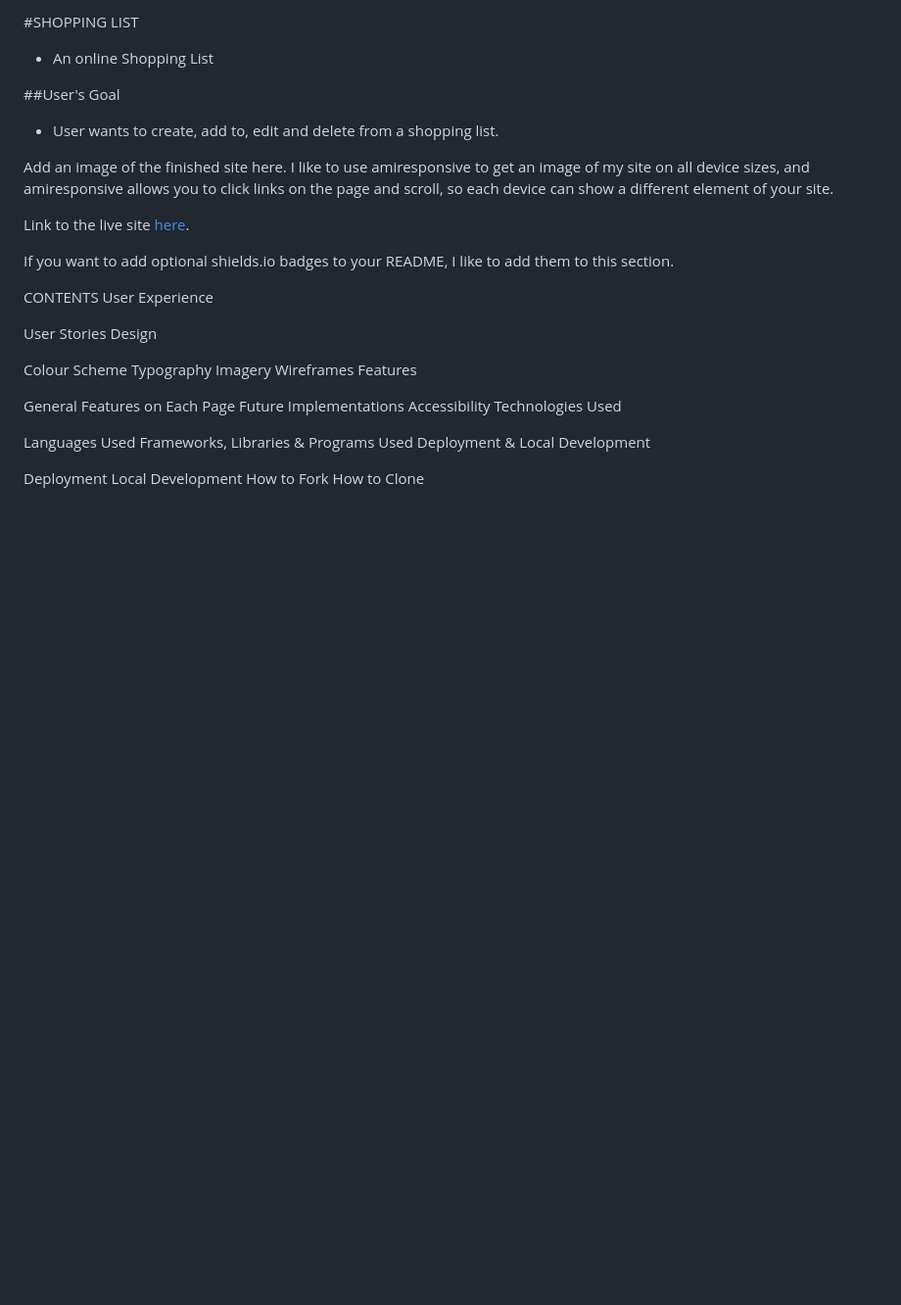
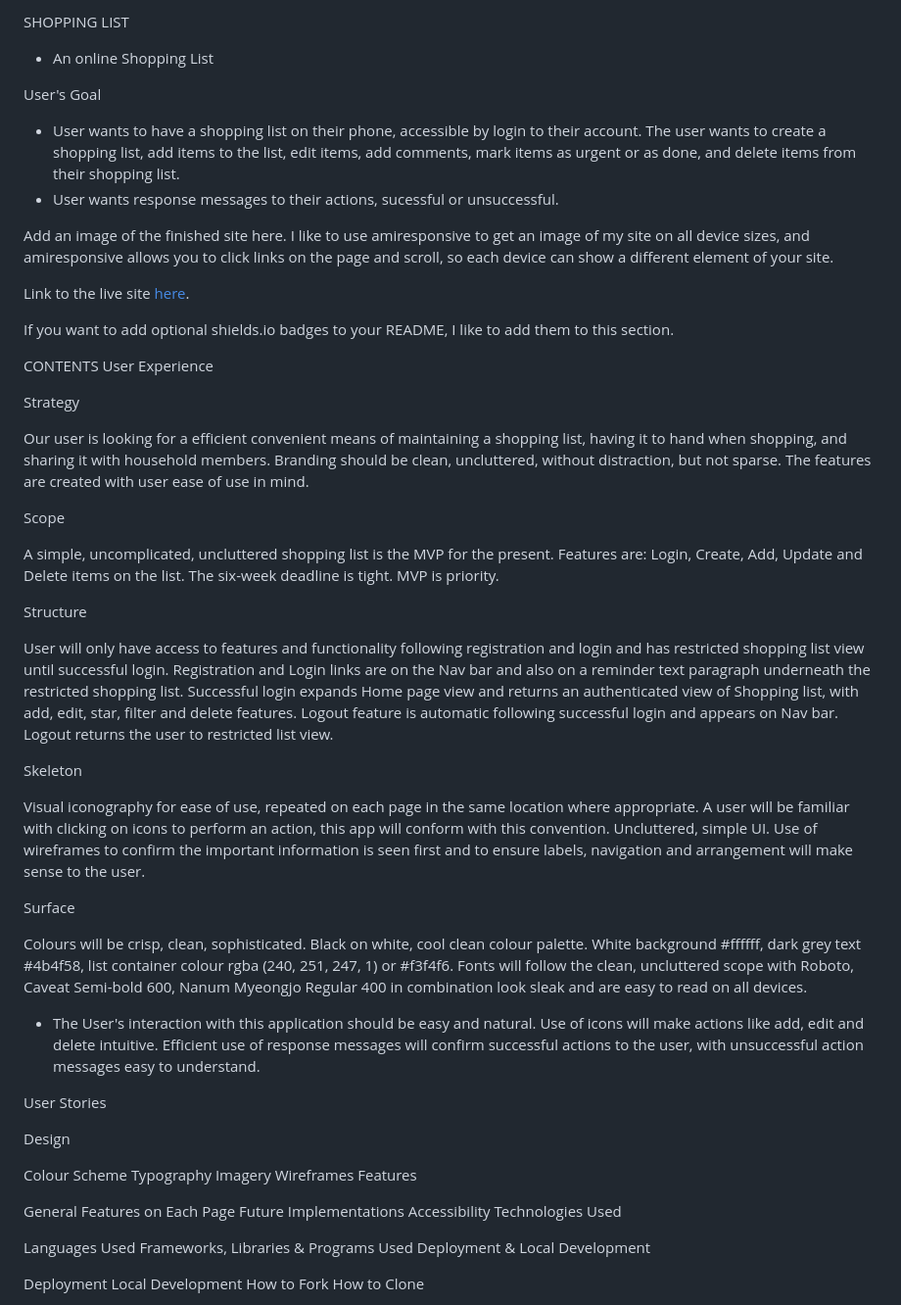
Before and after one commit to MoniMurray/shopping-list, a Markdown page: README.md, the part around the change. Shown: that part at 98% size. Rendered like a GitHub page; blank space fills up the shorter version.

Commit message:
README.md - Add UX planning and document x5S - Strategy, Scope, Structure, Skeleton, Surface

```diff
--- a/README.md
+++ b/README.md
@@ -1,10 +1,11 @@
-#SHOPPING LIST
+SHOPPING LIST
 
 - An online Shopping List
 
-##User's Goal
+User's Goal
 
-- User wants to create, add to, edit and delete from a shopping list.
+- User wants to have a shopping list on their phone, accessible by login to their account.  The user wants to create a shopping list, add items to the list, edit items, add comments, mark items as urgent or as done, and delete items from their shopping list.
+- User wants response messages to their actions, sucessful or unsuccessful.
 
 Add an image of the finished site here. I like to use amiresponsive to get an image of my site on all device sizes, and amiresponsive allows you to click links on the page and scroll, so each device can show a different element of your site.
 
@@ -15,7 +16,30 @@ If you want to add optional shields.io badges to your README, I like to add them
 CONTENTS
 User Experience
 
+Strategy
+
+Our user is looking for a efficient convenient means of maintaining a shopping list, having it to hand when shopping, and sharing it with household members. Branding should be clean, uncluttered, without distraction, but not sparse.  The features are created with user ease of use in mind.
+
+Scope
+
+A simple, uncomplicated, uncluttered shopping list is the MVP for the present. Features are: Login, Create, Add, Update and Delete items on the list.  The six-week deadline is tight.  MVP is priority.
+
+Structure
+
+User will only have access to features and functionality following registration and login and has restricted shopping list view until successful login.  Registration and Login links are on the Nav bar and also on a reminder text paragraph underneath the restricted shopping list.  Successful login expands Home page view and returns an authenticated view of Shopping list, with add, edit, star, filter and delete features.  Logout feature is automatic following successful login and appears on Nav bar.  Logout returns the user to restricted list view.
+
+Skeleton
+
+Visual iconography for ease of use, repeated on each page in the same location where appropriate.  A user will be familiar with clicking on icons to perform an action, this app will conform with this convention.  Uncluttered, simple UI. Use of wireframes to confirm the important information is seen first and to ensure labels, navigation and arrangement will make sense to the user.
+
+Surface
+
+Colours will be crisp, clean, sophisticated.  Black on white, cool clean colour palette.  White background #ffffff, dark grey text #4b4f58, list container colour rgba (240, 251, 247, 1) or #f3f4f6.  Fonts will follow the clean, uncluttered scope with Roboto, Caveat Semi-bold 600, Nanum Myeongjo Regular 400 in combination look sleak and are easy to read on all devices.
+
+- The User's interaction with this application should be easy and natural.  Use of icons will make actions like add, edit and delete intuitive. Efficient use of response messages will confirm successful actions to the user, with unsuccessful action messages easy to understand.
+
 User Stories
+
 Design
 
 Colour Scheme
```
